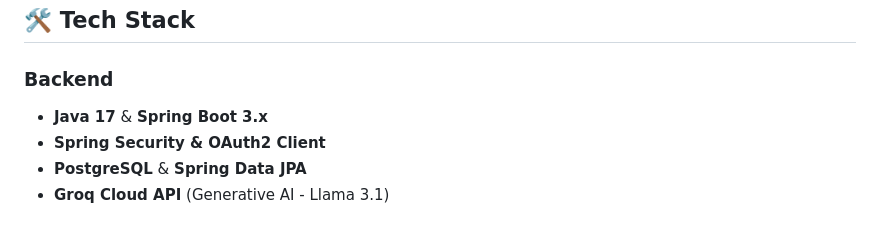
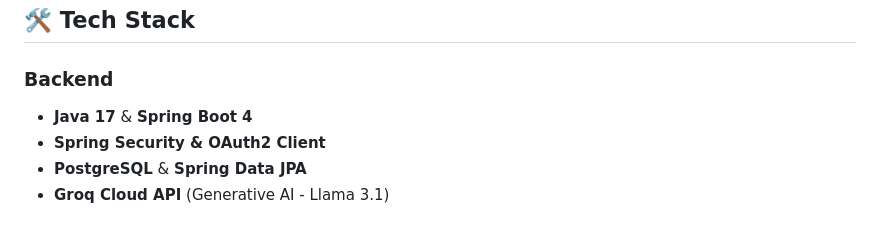
Before and after one commit to dvx0exe/secret-friend-api, a Markdown page: README.md, the part around the change. Rendered like a GitHub page.

```diff
--- a/README.md
+++ b/README.md
@@ -163,7 +163,7 @@ The project uses **JUnit 5** and **Mockito** to enforce business rules:
 ## 🛠️ Tech Stack
 
 ### **Backend**
-* **Java 17** & **Spring Boot 3.x**
+* **Java 17** & **Spring Boot 4**
 * **Spring Security & OAuth2 Client**
 * **PostgreSQL** & **Spring Data JPA**
 * **Groq Cloud API** (Generative AI - Llama 3.1)
```
